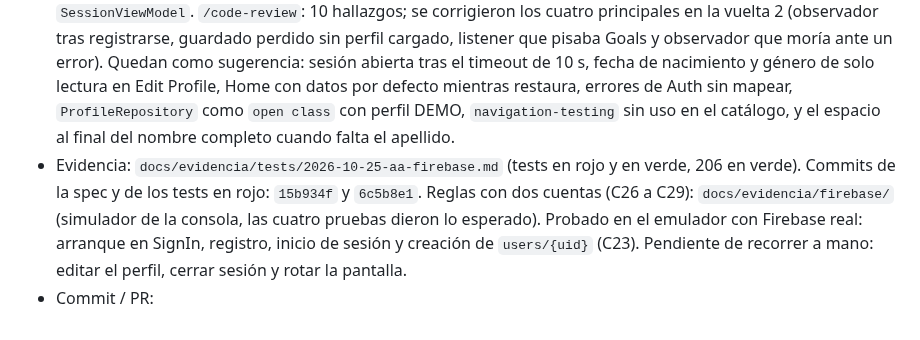
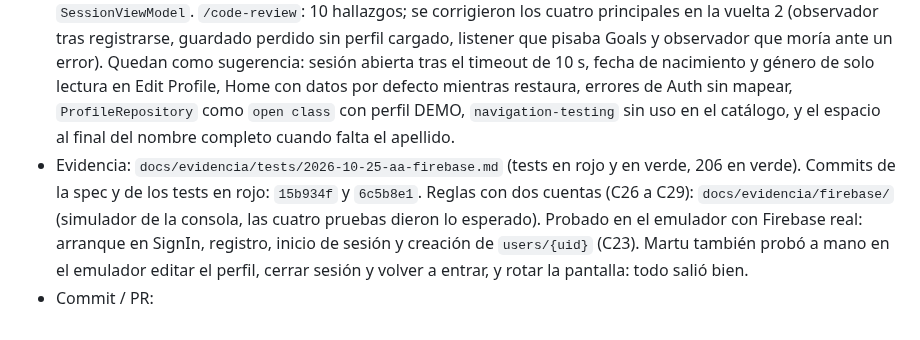
Before and after one commit to sofiaandreaolguin/parcial-tp3, a Markdown page: docs/BITACORA.md, the part around the change. Rendered like a GitHub page.

Commit message:
docs(firebase): registrar las pruebas manuales en el emulador
Refs: aa

```diff
--- a/docs/BITACORA.md
+++ b/docs/BITACORA.md
@@ -646,5 +646,5 @@ Formato:
   - Se borró `AuthViewModelTest` (13 tests del acceso demo) porque chocaba con la spec; lo reemplaza `AuthFirebaseViewModelTest`. Se agregó C16 en `test/` (`LogOutNavigationTest`) y se descartó la versión de `androidTest/`.
   - Los commits no se hicieron uno por paso: la implementación quedó junta y se agrupó en commits por pieza independiente (build, reglas, código, tests, docs).
 - Revisores: revisor-requisitos sin BLOQUEA ni CRÍTICA (41 criterios cumplen; C26 a C29 con evidencia manual pendiente). revisor-arquitectura: 1 BLOQUEA (`MainActivity` recargaba el perfil desde la composición en cada rotación, RF07) y 2 ALTA (C35 incompleto; observador perdido si `load` falla), corregidos en la vuelta 1 con un `SessionViewModel`. `/code-review`: 10 hallazgos; se corrigieron los cuatro principales en la vuelta 2 (observador tras registrarse, guardado perdido sin perfil cargado, listener que pisaba Goals y observador que moría ante un error). Quedan como sugerencia: sesión abierta tras el timeout de 10 s, fecha de nacimiento y género de solo lectura en Edit Profile, Home con datos por defecto mientras restaura, errores de Auth sin mapear, `ProfileRepository` como `open class` con perfil DEMO, `navigation-testing` sin uso en el catálogo, y el espacio al final del nombre completo cuando falta el apellido.
-- Evidencia: `docs/evidencia/tests/2026-10-25-aa-firebase.md` (tests en rojo y en verde, 206 en verde). Commits de la spec y de los tests en rojo: `15b934f` y `6c5b8e1`. Reglas con dos cuentas (C26 a C29): `docs/evidencia/firebase/` (simulador de la consola, las cuatro pruebas dieron lo esperado). Probado en el emulador con Firebase real: arranque en SignIn, registro, inicio de sesión y creación de `users/{uid}` (C23). Pendiente de recorrer a mano: editar el perfil, cerrar sesión y rotar la pantalla.
+- Evidencia: `docs/evidencia/tests/2026-10-25-aa-firebase.md` (tests en rojo y en verde, 206 en verde). Commits de la spec y de los tests en rojo: `15b934f` y `6c5b8e1`. Reglas con dos cuentas (C26 a C29): `docs/evidencia/firebase/` (simulador de la consola, las cuatro pruebas dieron lo esperado). Probado en el emulador con Firebase real: arranque en SignIn, registro, inicio de sesión y creación de `users/{uid}` (C23). Martu también probó a mano en el emulador editar el perfil, cerrar sesión y volver a entrar, y rotar la pantalla: todo salió bien.
 - Commit / PR:
```
Also changed, not shown: 1 other file.
